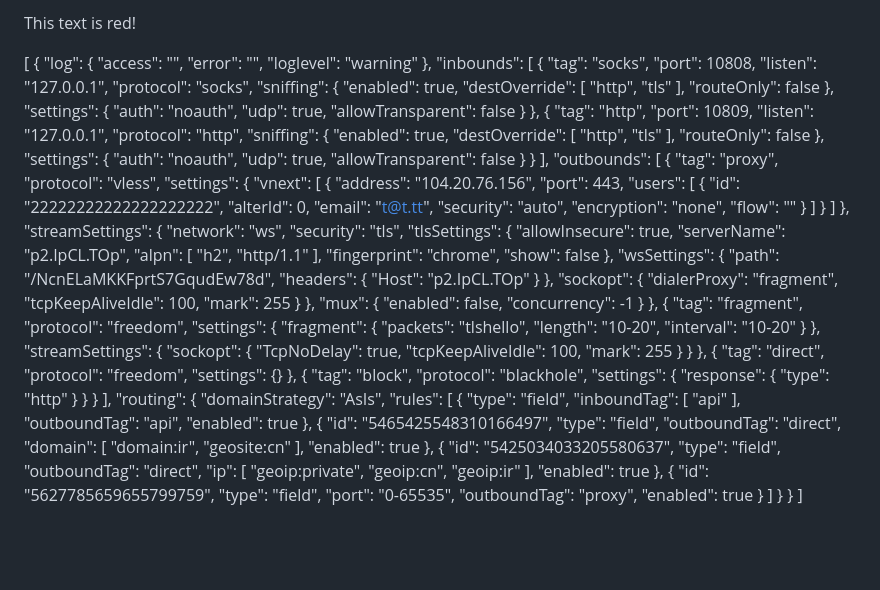
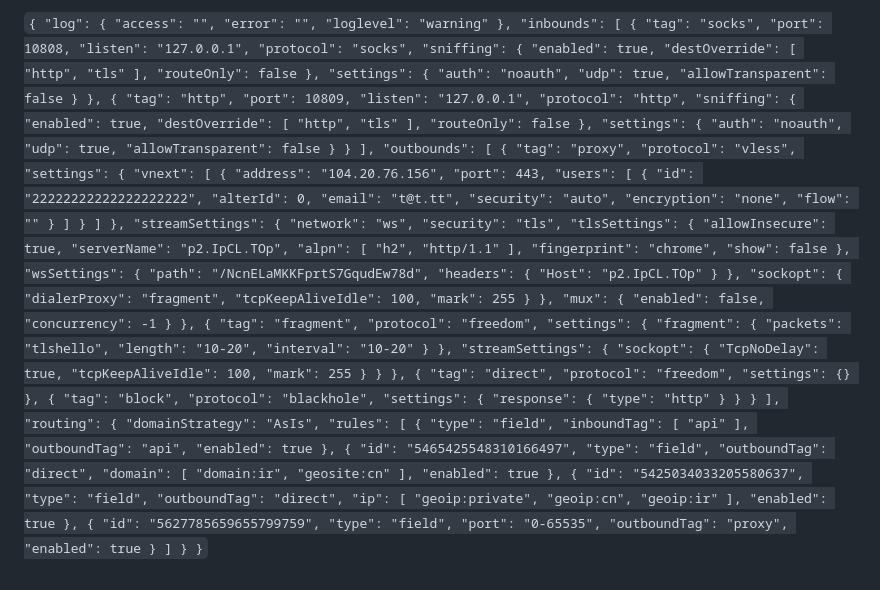
Before and after one commit to mostafacpr/Link-convertor, a Markdown page: README.md, the part around the change. Rendered like a GitHub page; blank space fills up the shorter version.

```diff
--- a/README.md
+++ b/README.md
@@ -1,7 +1,4 @@
-
-<font color="red">This text is red!</font>
-
-[ {
+` {
   "log": {
     "access": "",
     "error": "",
@@ -174,4 +171,4 @@
     ]
   }
 }
- ]
+ `
```
